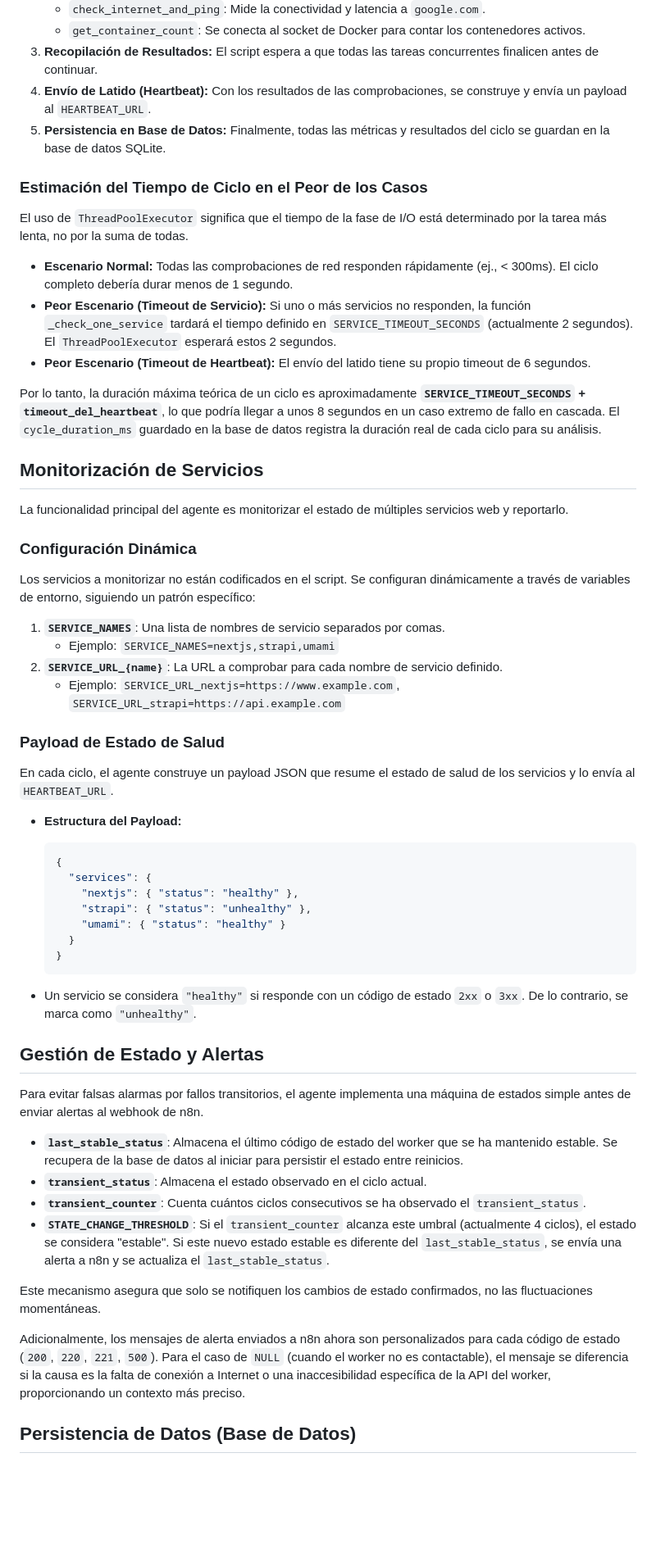
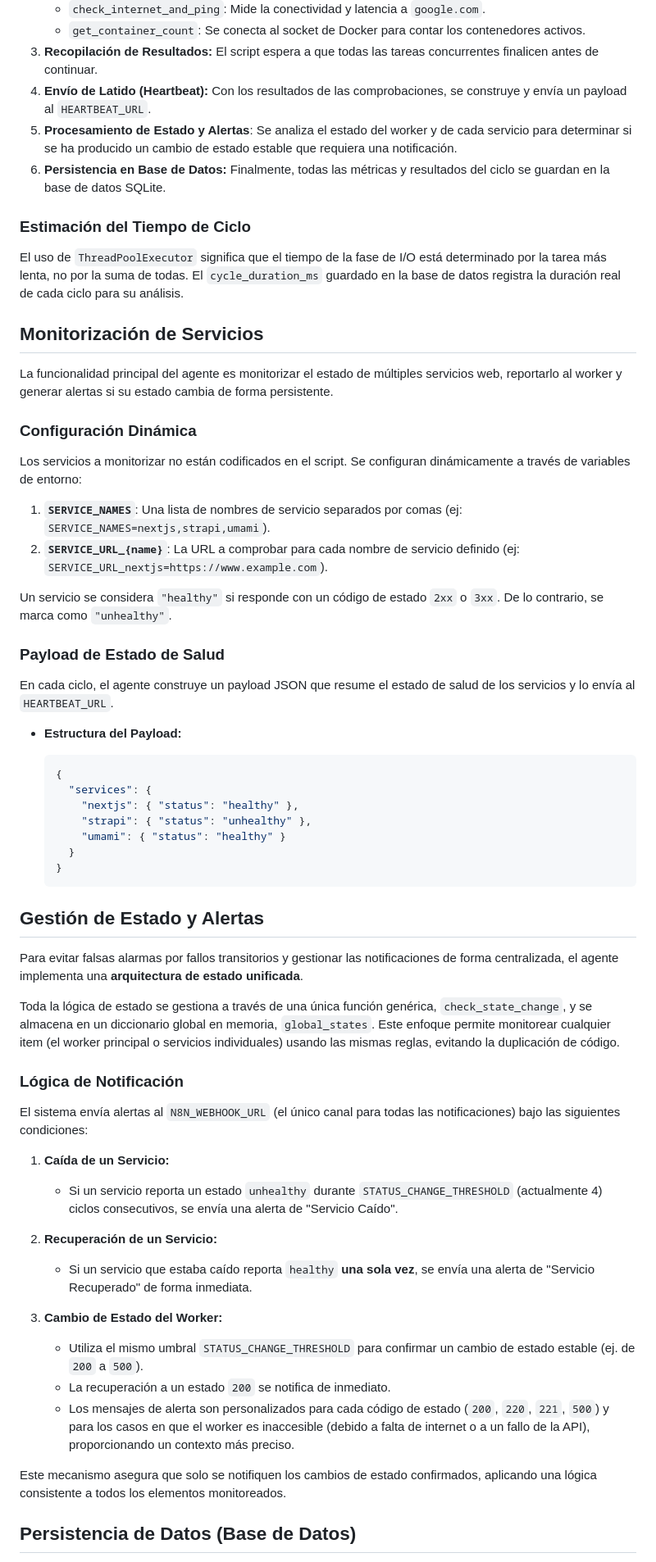
Before and after one commit to iamseb4s/heartbeat-monitor, a Markdown page: README.es.md, the part around the change. Shown at 82% size. Rendered like a GitHub page; blank space fills up the shorter version.

````diff
--- a/README.es.md
+++ b/README.es.md
@@ -17,30 +17,25 @@ Cada ciclo de ejecución sigue un modelo de concurrencia para optimizar el tiemp
     * `get_container_count`: Se conecta al socket de Docker para contar los contenedores activos.
 3. **Recopilación de Resultados:** El script espera a que todas las tareas concurrentes finalicen antes de continuar.
 4. **Envío de Latido (Heartbeat):** Con los resultados de las comprobaciones, se construye y envía un payload al `HEARTBEAT_URL`.
-5. **Persistencia en Base de Datos:** Finalmente, todas las métricas y resultados del ciclo se guardan en la base de datos SQLite.
+5. **Procesamiento de Estado y Alertas**: Se analiza el estado del worker y de cada servicio para determinar si se ha producido un cambio de estado estable que requiera una notificación.
+6. **Persistencia en Base de Datos:** Finalmente, todas las métricas y resultados del ciclo se guardan en la base de datos SQLite.
 
-### Estimación del Tiempo de Ciclo en el Peor de los Casos
+### Estimación del Tiempo de Ciclo
 
-El uso de `ThreadPoolExecutor` significa que el tiempo de la fase de I/O está determinado por la tarea más lenta, no por la suma de todas.
-
-* **Escenario Normal:** Todas las comprobaciones de red responden rápidamente (ej., < 300ms). El ciclo completo debería durar menos de 1 segundo.
-* **Peor Escenario (Timeout de Servicio):** Si uno o más servicios no responden, la función `_check_one_service` tardará el tiempo definido en `SERVICE_TIMEOUT_SECONDS` (actualmente 2 segundos). El `ThreadPoolExecutor` esperará estos 2 segundos.
-* **Peor Escenario (Timeout de Heartbeat):** El envío del latido tiene su propio timeout de 6 segundos.
-
-Por lo tanto, la duración máxima teórica de un ciclo es aproximadamente **`SERVICE_TIMEOUT_SECONDS` + `timeout_del_heartbeat`**, lo que podría llegar a unos 8 segundos en un caso extremo de fallo en cascada. El `cycle_duration_ms` guardado en la base de datos registra la duración real de cada ciclo para su análisis.
+El uso de `ThreadPoolExecutor` significa que el tiempo de la fase de I/O está determinado por la tarea más lenta, no por la suma de todas. El `cycle_duration_ms` guardado en la base de datos registra la duración real de cada ciclo para su análisis.
 
 ## Monitorización de Servicios
 
-La funcionalidad principal del agente es monitorizar el estado de múltiples servicios web y reportarlo.
+La funcionalidad principal del agente es monitorizar el estado de múltiples servicios web, reportarlo al worker y generar alertas si su estado cambia de forma persistente.
 
 ### Configuración Dinámica
 
-Los servicios a monitorizar no están codificados en el script. Se configuran dinámicamente a través de variables de entorno, siguiendo un patrón específico:
+Los servicios a monitorizar no están codificados en el script. Se configuran dinámicamente a través de variables de entorno:
 
-1. **`SERVICE_NAMES`**: Una lista de nombres de servicio separados por comas.
-    * Ejemplo: `SERVICE_NAMES=nextjs,strapi,umami`
-2. **`SERVICE_URL_{name}`**: La URL a comprobar para cada nombre de servicio definido.
-    * Ejemplo: `SERVICE_URL_nextjs=https://www.example.com`, `SERVICE_URL_strapi=https://api.example.com`
+1. **`SERVICE_NAMES`**: Una lista de nombres de servicio separados por comas (ej: `SERVICE_NAMES=nextjs,strapi,umami`).
+2. **`SERVICE_URL_{name}`**: La URL a comprobar para cada nombre de servicio definido (ej: `SERVICE_URL_nextjs=https://www.example.com`).
+
+Un servicio se considera `"healthy"` si responde con un código de estado `2xx` o `3xx`. De lo contrario, se marca como `"unhealthy"`.
 
 ### Payload de Estado de Salud
 
@@ -58,20 +53,28 @@ En cada ciclo, el agente construye un payload JSON que resume el estado de salud
     }
     ```
 
-* Un servicio se considera `"healthy"` si responde con un código de estado `2xx` o `3xx`. De lo contrario, se marca como `"unhealthy"`.
-
 ## Gestión de Estado y Alertas
 
-Para evitar falsas alarmas por fallos transitorios, el agente implementa una máquina de estados simple antes de enviar alertas al webhook de n8n.
+Para evitar falsas alarmas por fallos transitorios y gestionar las notificaciones de forma centralizada, el agente implementa una **arquitectura de estado unificada**.
 
-* **`last_stable_status`**: Almacena el último código de estado del worker que se ha mantenido estable. Se recupera de la base de datos al iniciar para persistir el estado entre reinicios.
-* **`transient_status`**: Almacena el estado observado en el ciclo actual.
-* **`transient_counter`**: Cuenta cuántos ciclos consecutivos se ha observado el `transient_status`.
-* **`STATE_CHANGE_THRESHOLD`**: Si el `transient_counter` alcanza este umbral (actualmente 4 ciclos), el estado se considera "estable". Si este nuevo estado estable es diferente del `last_stable_status`, se envía una alerta a n8n y se actualiza el `last_stable_status`.
+Toda la lógica de estado se gestiona a través de una única función genérica, `check_state_change`, y se almacena en un diccionario global en memoria, `global_states`. Este enfoque permite monitorear cualquier item (el worker principal o servicios individuales) usando las mismas reglas, evitando la duplicación de código.
 
-Este mecanismo asegura que solo se notifiquen los cambios de estado confirmados, no las fluctuaciones momentáneas.
+### Lógica de Notificación
 
-Adicionalmente, los mensajes de alerta enviados a n8n ahora son personalizados para cada código de estado (`200`, `220`, `221`, `500`). Para el caso de `NULL` (cuando el worker no es contactable), el mensaje se diferencia si la causa es la falta de conexión a Internet o una inaccesibilidad específica de la API del worker, proporcionando un contexto más preciso.
+El sistema envía alertas al `N8N_WEBHOOK_URL` (el único canal para todas las notificaciones) bajo las siguientes condiciones:
+
+1. **Caída de un Servicio:**
+    * Si un servicio reporta un estado `unhealthy` durante `STATUS_CHANGE_THRESHOLD` (actualmente 4) ciclos consecutivos, se envía una alerta de "Servicio Caído".
+
+2. **Recuperación de un Servicio:**
+    * Si un servicio que estaba caído reporta `healthy` **una sola vez**, se envía una alerta de "Servicio Recuperado" de forma inmediata.
+
+3. **Cambio de Estado del Worker:**
+    * Utiliza el mismo umbral `STATUS_CHANGE_THRESHOLD` para confirmar un cambio de estado estable (ej. de `200` a `500`).
+    * La recuperación a un estado `200` se notifica de inmediato.
+    * Los mensajes de alerta son personalizados para cada código de estado (`200`, `220`, `221`, `500`) y para los casos en que el worker es inaccesible (debido a falta de internet o a un fallo de la API), proporcionando un contexto más preciso.
+
+Este mecanismo asegura que solo se notifiquen los cambios de estado confirmados, aplicando una lógica consistente a todos los elementos monitoreados.
 
 ## Persistencia de Datos (Base de Datos)
 
````
Also changed, not shown: README.md (+27 -24 lines).
